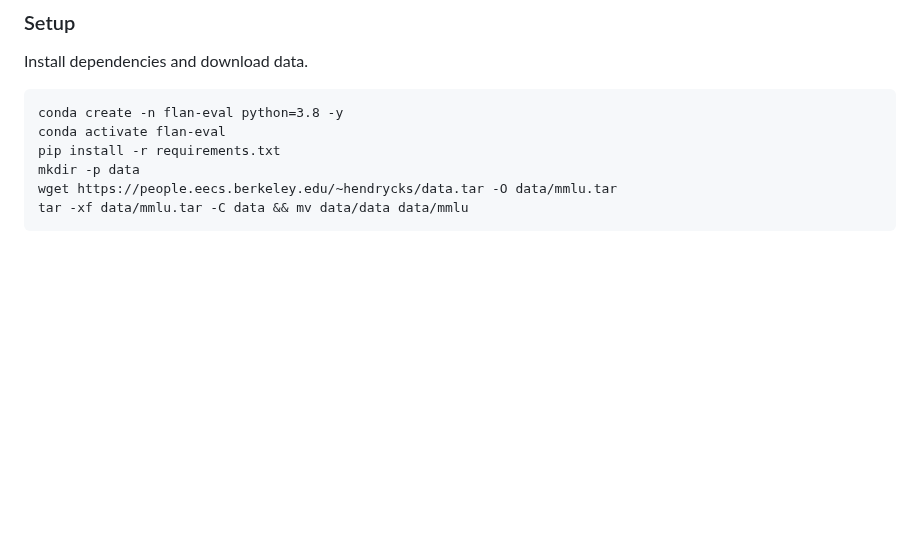
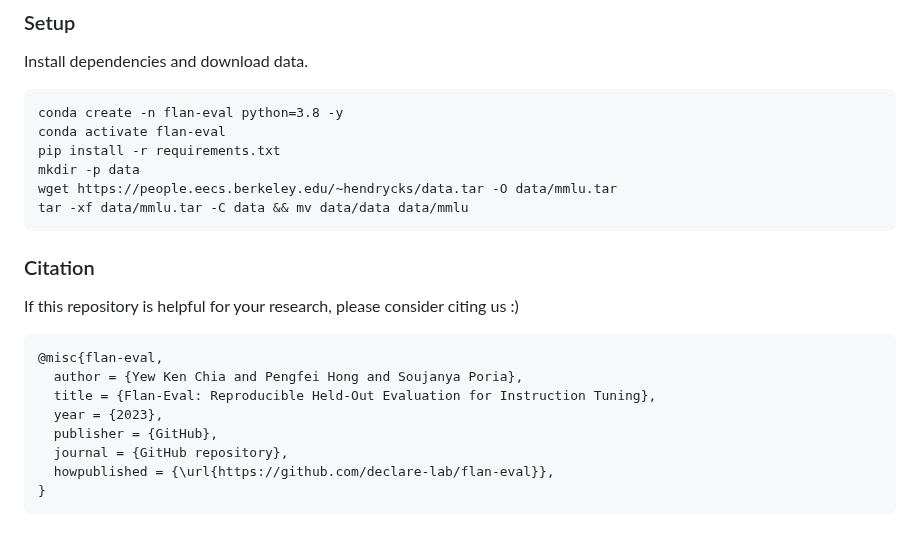
Before and after one commit to declare-lab/instruct-eval, a Markdown page: README.md, the part around the change. GitHub-like rendering; blank space fills up the shorter version.

Commit message:
Add research citation in README.md

````diff
--- a/README.md
+++ b/README.md
@@ -101,3 +101,18 @@ mkdir -p data
 wget https://people.eecs.berkeley.edu/~hendrycks/data.tar -O data/mmlu.tar
 tar -xf data/mmlu.tar -C data && mv data/data data/mmlu
 ```
+
+### Citation
+
+If this repository is helpful for your research, please consider citing us :)
+
+```
+@misc{flan-eval,
+  author = {Yew Ken Chia and Pengfei Hong and Soujanya Poria},
+  title = {Flan-Eval: Reproducible Held-Out Evaluation for Instruction Tuning},
+  year = {2023},
+  publisher = {GitHub},
+  journal = {GitHub repository},
+  howpublished = {\url{https://github.com/declare-lab/flan-eval}},
+}
+```
````
